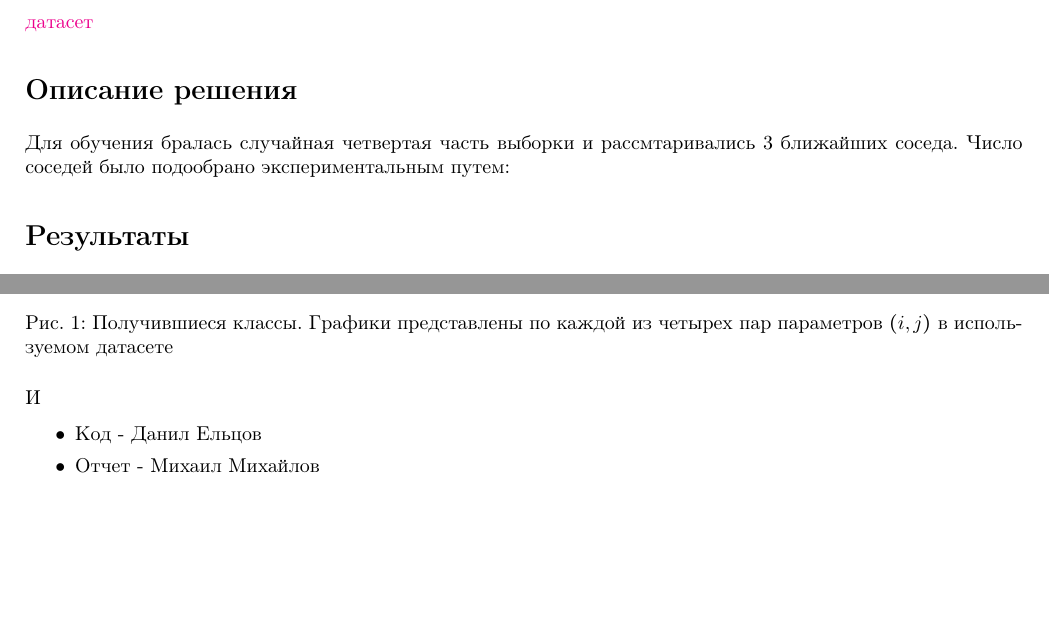
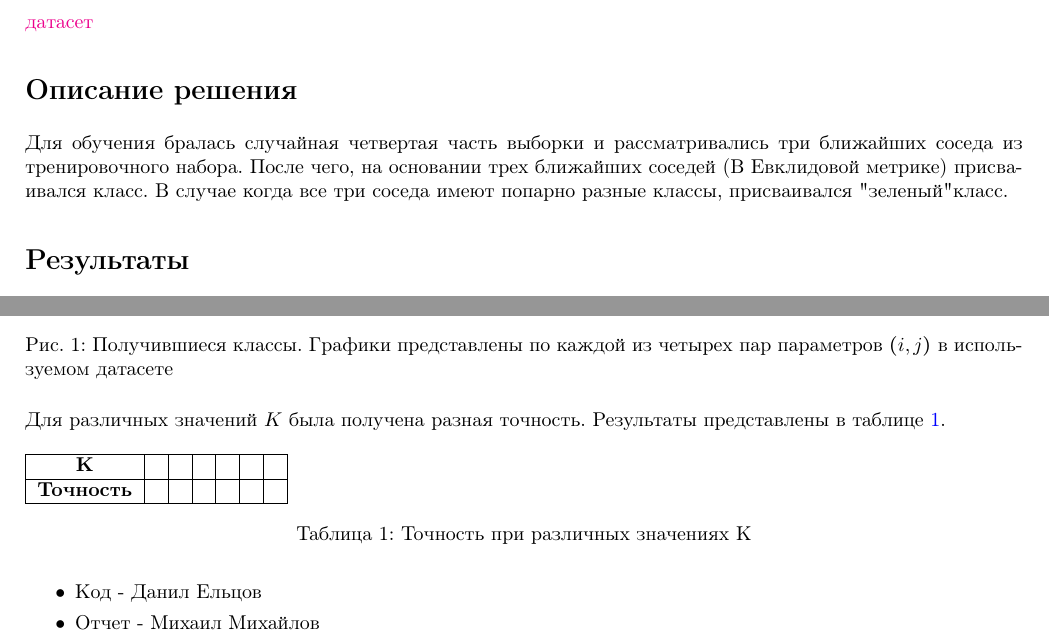
Before and after one commit to Desiment/ml-study, a LaTeX document (knn/reports/report.tex): two parts of page 2 of 2, joined at a grey line, cut so that both start at the same text, the shorter picture padded with empty space. Compiled offline with pdfLaTeX.

Commit message:
preliminary report for KNN (waiting for workable code to test various K values)

```diff
--- a/knn/reports/report.tex
+++ b/knn/reports/report.tex
@@ -97,7 +97,7 @@
 
 \section{Описание решения}
 
-Для обучения бралась случайная четвертая часть выборки и рассмтаривались 3 ближайших соседа. Число соседей было подообрано экспериментальным путем:
+Для обучения бралась случайная четвертая часть выборки и рассматривались три ближайших соседа из тренировочного набора. После чего, на основании трех ближайших соседей (В Евклидовой метрике) присваивался класс. В случае когда все три соседа имеют попарно разные классы, присваивался "зеленый" класс.
 
 
 \section{Результаты}
@@ -110,7 +110,17 @@
     \label{fig1}
 \end{figure}
 
-И
+Для различных значений \(K\) была получена разная точность. Результаты представлены в таблице \ref{tab1}.
+
+\begin{table}[h!]
+    \begin{tabular}{|c|c|c|c|c|c|c|}
+    \hline
+    \textbf{K}        &  &  &  &  &  &  \\ \hline
+    \textbf{Точность} &  &  &  &  &  &  \\ \hline
+    \end{tabular}
+    \caption{Точность при различных значениях K}
+    \label{tab1}
+\end{table}
 
 \begin{itemize}
     \item Код - Данил Ельцов
```
